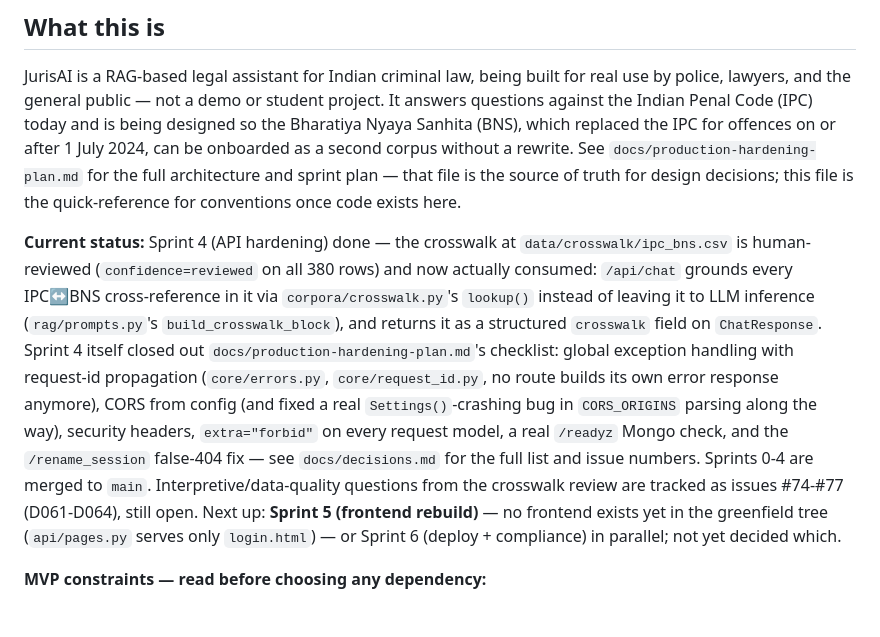
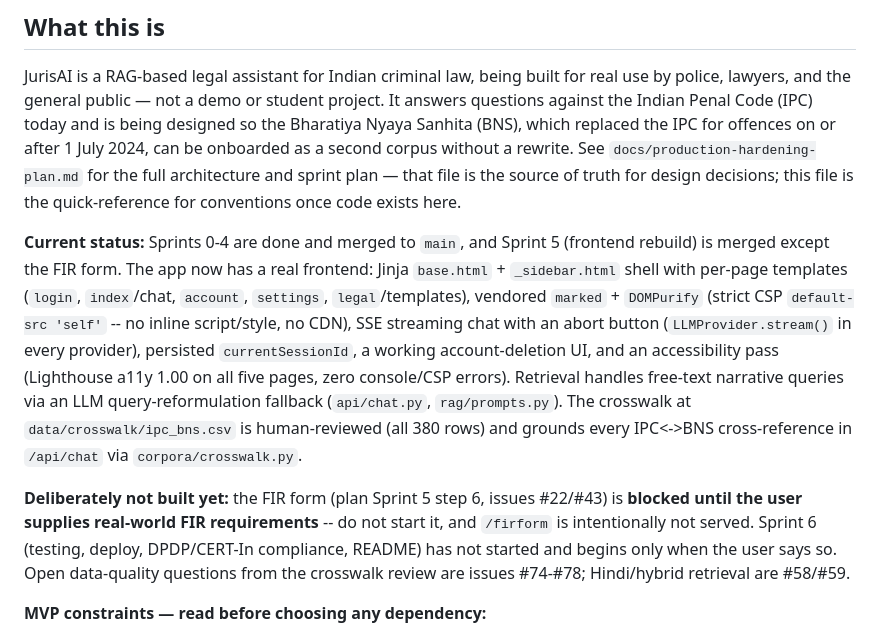
Before and after one commit to innovator-sh/jurisai, a Markdown page: CLAUDE.md, the part around the change. Rendered like a GitHub page.

Commit message:
Refresh CLAUDE.md status to reflect Sprint 5
The status paragraph still said Sprint 4 was the latest work and that no frontend existed. Update it to the real state: Sprints 0-4 merged, Sprint 5 merged except the deliberately-blocked FIR form, accessibility pass done, and Sprint 6 not started until the user says so.

```diff
--- a/CLAUDE.md
+++ b/CLAUDE.md
@@ -13,25 +13,24 @@ Bharatiya Nyaya Sanhita (BNS), which replaced the IPC for offences on or after 1
 that file is the source of truth for design decisions; this file is the quick-reference
 for conventions once code exists here.
 
-**Current status:** Sprint 4 (API hardening) done — the crosswalk at
-`data/crosswalk/ipc_bns.csv` is human-reviewed (`confidence=reviewed` on
-all 380 rows) and now actually consumed: `/api/chat` grounds every
-IPC↔BNS cross-reference in it via `corpora/crosswalk.py`'s `lookup()`
-instead of leaving it to LLM inference (`rag/prompts.py`'s
-`build_crosswalk_block`), and returns it as a structured `crosswalk` field
-on `ChatResponse`. Sprint 4 itself closed out
-`docs/production-hardening-plan.md`'s checklist: global exception handling
-with request-id propagation (`core/errors.py`, `core/request_id.py`, no
-route builds its own error response anymore), CORS from config (and fixed
-a real `Settings()`-crashing bug in `CORS_ORIGINS` parsing along the way),
-security headers, `extra="forbid"` on every request model, a real
-`/readyz` Mongo check, and the `/rename_session` false-404 fix — see
-`docs/decisions.md` for the full list and issue numbers. Sprints 0-4 are
-merged to `main`. Interpretive/data-quality questions from the crosswalk
-review are tracked as issues #74-#77 (D061-D064), still open. Next up:
-**Sprint 5 (frontend rebuild)** — no frontend exists yet in the greenfield
-tree (`api/pages.py` serves only `login.html`) — or Sprint 6 (deploy +
-compliance) in parallel; not yet decided which.
+**Current status:** Sprints 0-4 are done and merged to `main`, and Sprint 5 (frontend
+rebuild) is merged except the FIR form. The app now has a real frontend: Jinja
+`base.html` + `_sidebar.html` shell with per-page templates (`login`, `index`/chat,
+`account`, `settings`, `legal`/templates), vendored `marked` + `DOMPurify` (strict
+CSP `default-src 'self'` -- no inline script/style, no CDN), SSE streaming chat with an
+abort button (`LLMProvider.stream()` in every provider), persisted `currentSessionId`,
+a working account-deletion UI, and an accessibility pass (Lighthouse a11y 1.00 on all
+five pages, zero console/CSP errors). Retrieval handles free-text narrative queries via
+an LLM query-reformulation fallback (`api/chat.py`, `rag/prompts.py`). The crosswalk at
+`data/crosswalk/ipc_bns.csv` is human-reviewed (all 380 rows) and grounds every
+IPC<->BNS cross-reference in `/api/chat` via `corpora/crosswalk.py`.
+
+**Deliberately not built yet:** the FIR form (plan Sprint 5 step 6, issues #22/#43) is
+**blocked until the user supplies real-world FIR requirements** -- do not start it, and
+`/firform` is intentionally not served. Sprint 6 (testing, deploy, DPDP/CERT-In
+compliance, README) has not started and begins only when the user says so. Open
+data-quality questions from the crosswalk review are issues #74-#78; Hindi/hybrid
+retrieval are #58/#59.
 
 **MVP constraints — read before choosing any dependency:**
 - **Free/open-source only.** No paid API, managed service, or SaaS at MVP stage — Groq
```
